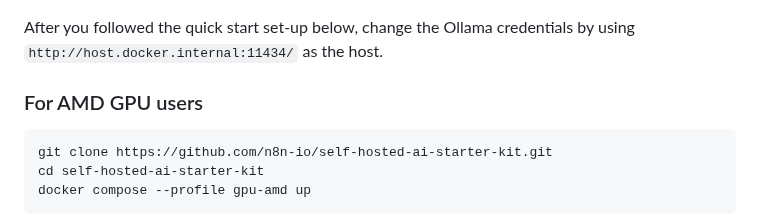
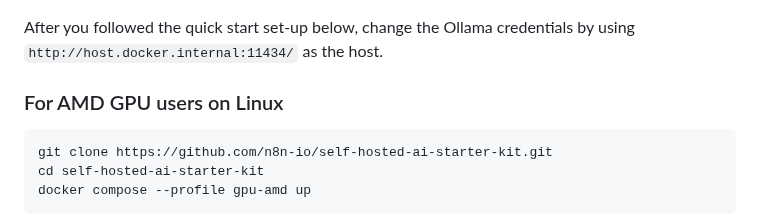
Before and after one commit to n8n-io/self-hosted-ai-starter-kit, a Markdown page: README.md, the part around the change. Drawn GitHub-style.

Commit message:
changed readme to specify the added AMD support works (only) on Linux

````diff
--- a/README.md
+++ b/README.md
@@ -74,7 +74,7 @@ docker compose up
 After you followed the quick start set-up below, change the Ollama credentials
 by using `http://host.docker.internal:11434/` as the host.
 
-### For AMD GPU users
+### For AMD GPU users on Linux
 
 ```
 git clone https://github.com/n8n-io/self-hosted-ai-starter-kit.git
````
